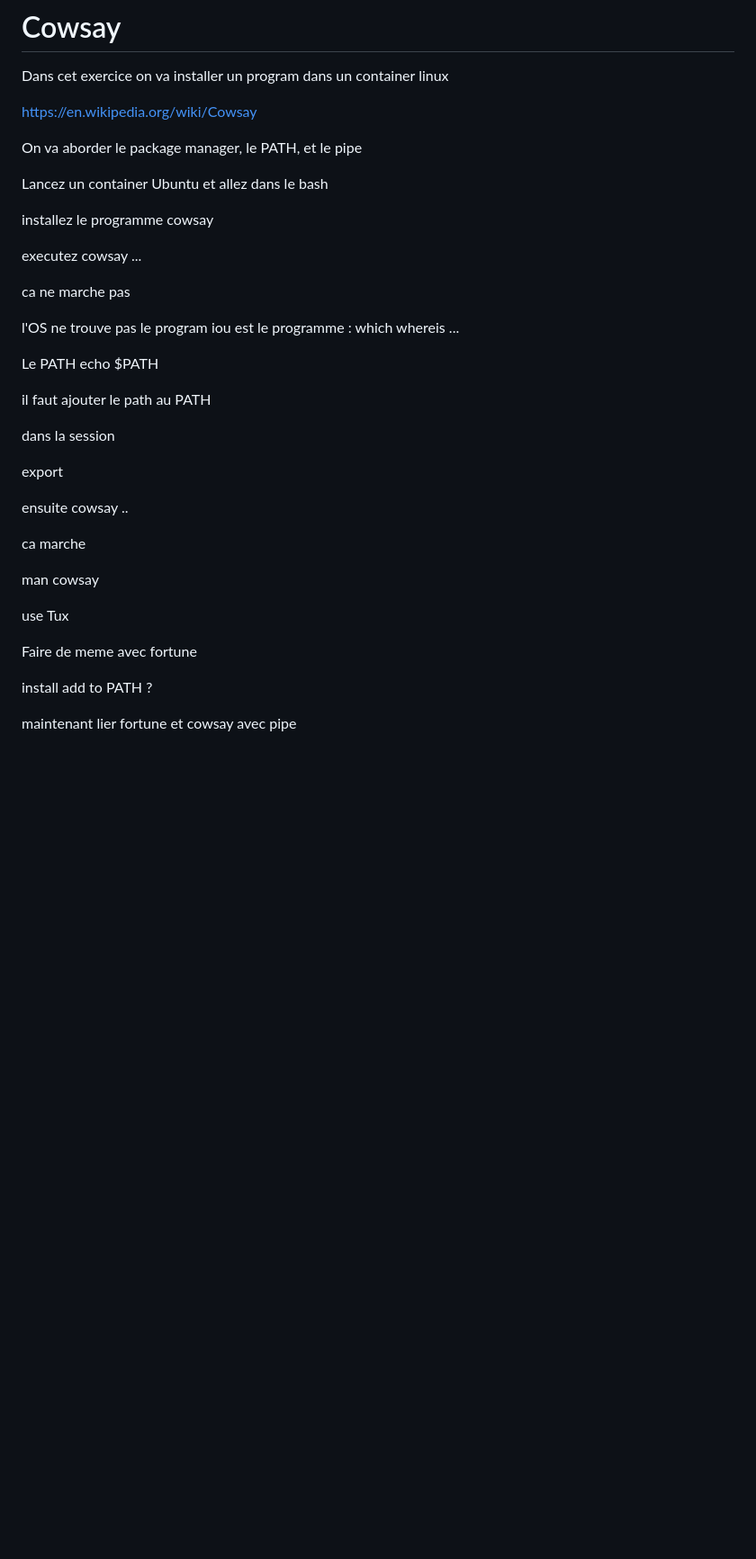
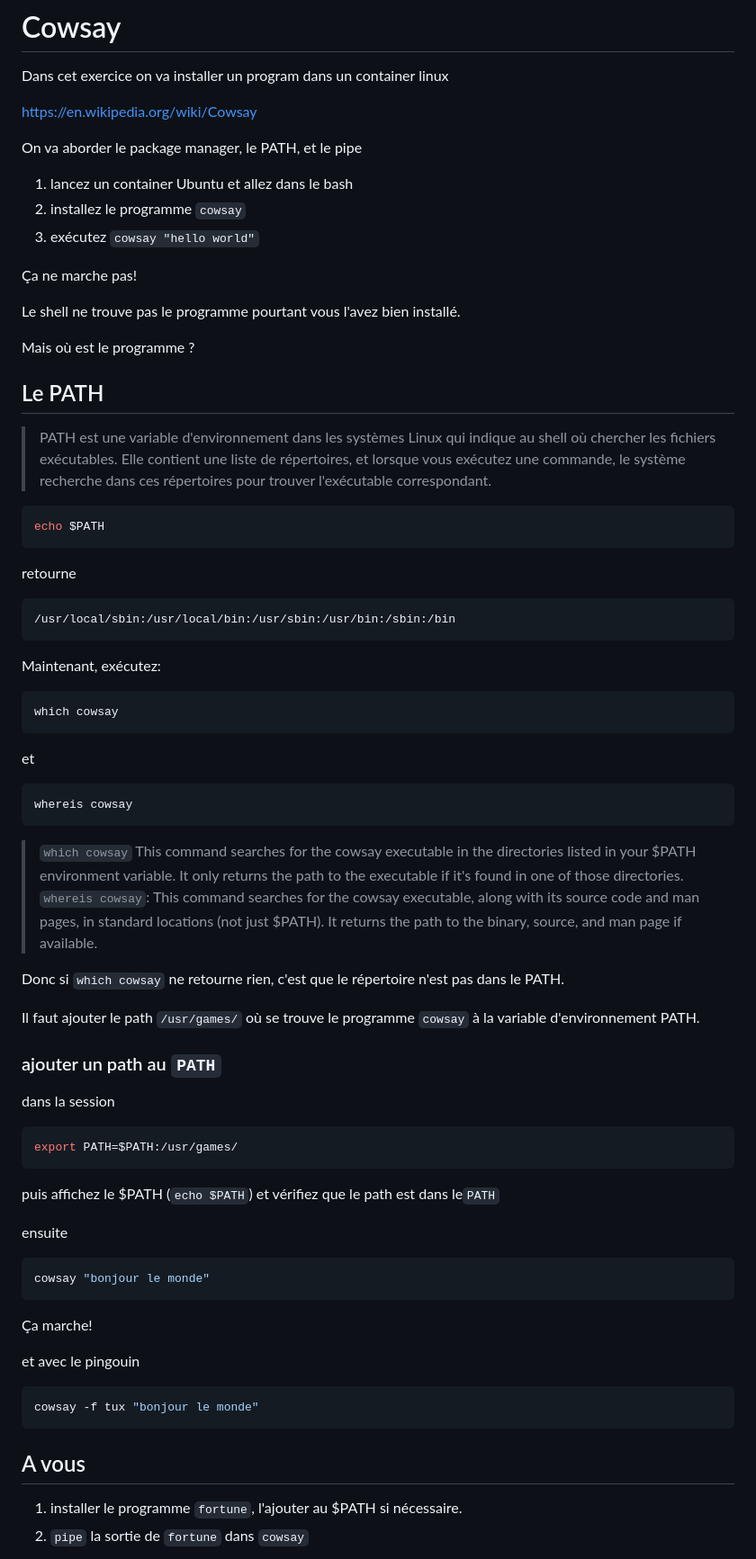
Before and after one commit to SkatAI/ynov-docker, a Markdown page: docs/02/S02.05.linux-cowsay.exercice.md, the part around the change printed below. Shown: that part at 90% size. GitHub-like rendering; blank space fills up the shorter version.

Commit message:
cowsay exercise

````diff
--- a/docs/02/S02.05.linux-cowsay.exercice.md
+++ b/docs/02/S02.05.linux-cowsay.exercice.md
@@ -6,39 +6,75 @@ Dans cet exercice on va installer un program dans un container linux
 
 On va aborder le package manager, le PATH, et le pipe
 
-Lancez un container Ubuntu et allez dans le bash
+1. lancez un container Ubuntu et allez dans le bash
+2. installez le programme `cowsay`
+3. exécutez `cowsay "hello world"`
 
-installez le programme cowsay
+Ça ne marche pas!
 
-executez cowsay ...
+Le shell ne trouve pas le programme pourtant vous l'avez bien installé.
 
-ca ne marche pas
+Mais où est le programme ?
 
-l'OS ne trouve pas le program
-iou est le programme : which whereis ...
+## Le PATH
 
-Le PATH
+> PATH est une variable d'environnement dans les systèmes Linux qui indique au shell où chercher les fichiers exécutables. Elle contient une liste de répertoires, et lorsque vous exécutez une commande, le système recherche dans ces répertoires pour trouver l'exécutable correspondant.
+
+```bash
 echo $PATH
+```
 
-il faut ajouter le path au PATH
+retourne
+
+```bash
+/usr/local/sbin:/usr/local/bin:/usr/sbin:/usr/bin:/sbin:/bin
+```
+
+Maintenant, exécutez:
+
+```bash
+which cowsay
+```
+
+et
+
+```bash
+whereis cowsay
+```
+
+> `which cowsay` This command searches for the cowsay executable in the directories listed in your $PATH environment variable. It only returns the path to the executable if it's found in one of those directories.
+> `whereis cowsay`: This command searches for the cowsay executable, along with its source code and man pages, in standard locations (not just $PATH). It returns the path to the binary, source, and man page if available.
+
+Donc si `which cowsay` ne retourne rien, c'est que le répertoire n'est pas dans le PATH.
+
+Il faut ajouter le path `/usr/games/` où se trouve le programme `cowsay`  à la variable d'environnement PATH.
+
+### ajouter un path au `PATH`
 
 dans la session
 
-export
+```bash
+export PATH=$PATH:/usr/games/
+```
+
+puis affichez le $PATH (`echo $PATH`) et vérifiez que le path est dans le`PATH`
 
 ensuite
-cowsay ..
 
-ca marche
+```bash
+cowsay "bonjour le monde"
+```
 
-man cowsay
+Ça marche!
 
-use Tux
+et avec le pingouin
 
-Faire de meme avec fortune
+```bash
+cowsay -f tux "bonjour le monde"
+```
 
-install
-add to PATH ?
+## A vous
 
-maintenant lier fortune et cowsay avec pipe
+1. installer le programme `fortune`, l'ajouter au $PATH si nécessaire.
+2. `pipe` la sortie de `fortune` dans `cowsay`
 
````
Also changed, not shown: other parts of docs/02/S02.05.linux-cowsay.exercice.md (+1 -7 lines), docs/scope.md (+1 -1 lines), img/memes/fortune-pipe-cowsay.png (added).
